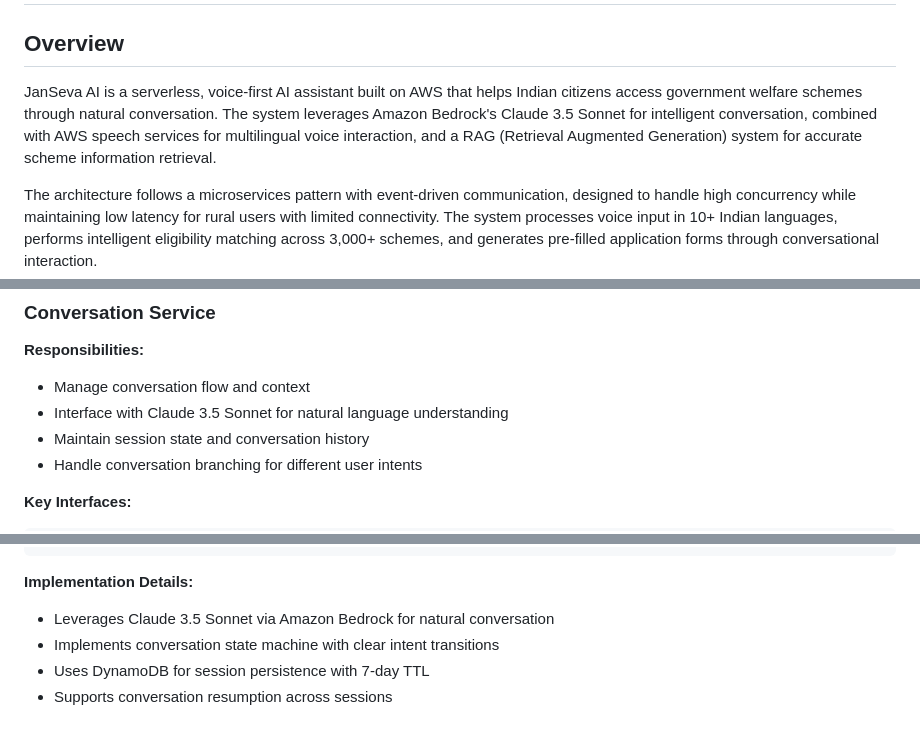
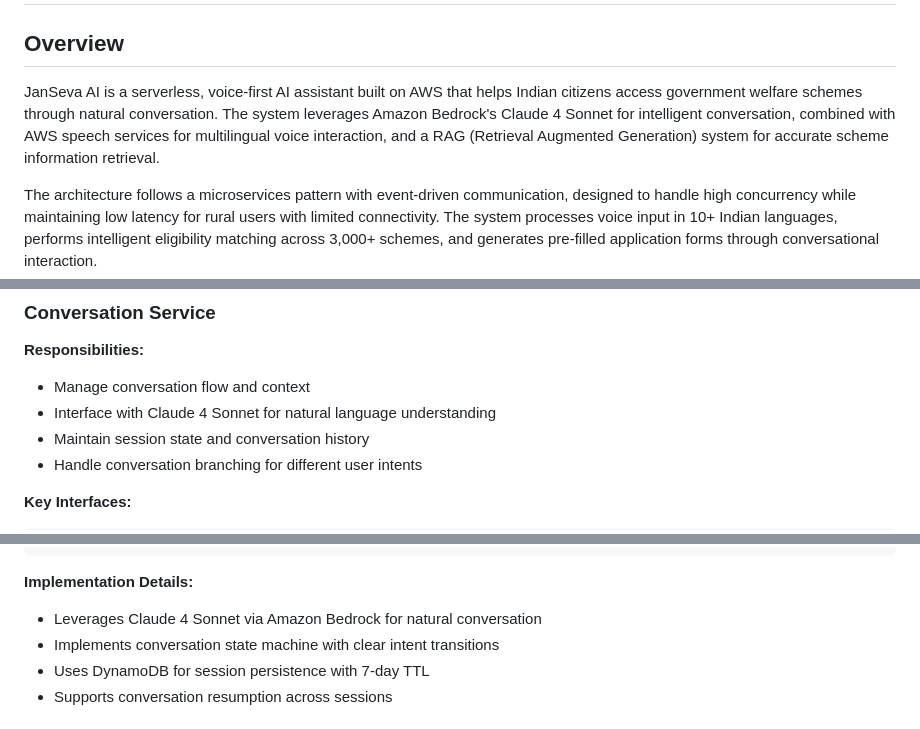
Before and after one commit to Prathmesh333/AI4Bharat-JansevaAI, a Markdown page: design.md, 3 parts joined by grey strips. Rendered like a GitHub page.

````diff
--- a/design.md
+++ b/design.md
@@ -2,7 +2,7 @@
 
 ## Overview
 
-JanSeva AI is a serverless, voice-first AI assistant built on AWS that helps Indian citizens access government welfare schemes through natural conversation. The system leverages Amazon Bedrock's Claude 3.5 Sonnet for intelligent conversation, combined with AWS speech services for multilingual voice interaction, and a RAG (Retrieval Augmented Generation) system for accurate scheme information retrieval.
+JanSeva AI is a serverless, voice-first AI assistant built on AWS that helps Indian citizens access government welfare schemes through natural conversation. The system leverages Amazon Bedrock's Claude    4 Sonnet for intelligent conversation, combined with AWS speech services for multilingual voice interaction, and a RAG (Retrieval Augmented Generation) system for accurate scheme information retrieval.
 
 The architecture follows a microservices pattern with event-driven communication, designed to handle high concurrency while maintaining low latency for rural users with limited connectivity. The system processes voice input in 10+ Indian languages, performs intelligent eligibility matching across 3,000+ schemes, and generates pre-filled application forms through conversational interaction.
 
@@ -124,7 +124,7 @@ interface TranscriptionResult {
 
 **Responsibilities:**
 - Manage conversation flow and context
-- Interface with Claude 3.5 Sonnet for natural language understanding
+- Interface with Claude    4 Sonnet for natural language understanding
 - Maintain session state and conversation history
 - Handle conversation branching for different user intents
 
@@ -149,7 +149,7 @@ interface ConversationContext {
 ```
 
 **Implementation Details:**
-- Leverages Claude 3.5 Sonnet via Amazon Bedrock for natural conversation
+- Leverages Claude    4 Sonnet via Amazon Bedrock for natural conversation
 - Implements conversation state machine with clear intent transitions
 - Uses DynamoDB for session persistence with 7-day TTL
 - Supports conversation resumption across sessions
````
Also changed, not shown: other parts of design.md (+3 -2 lines).
